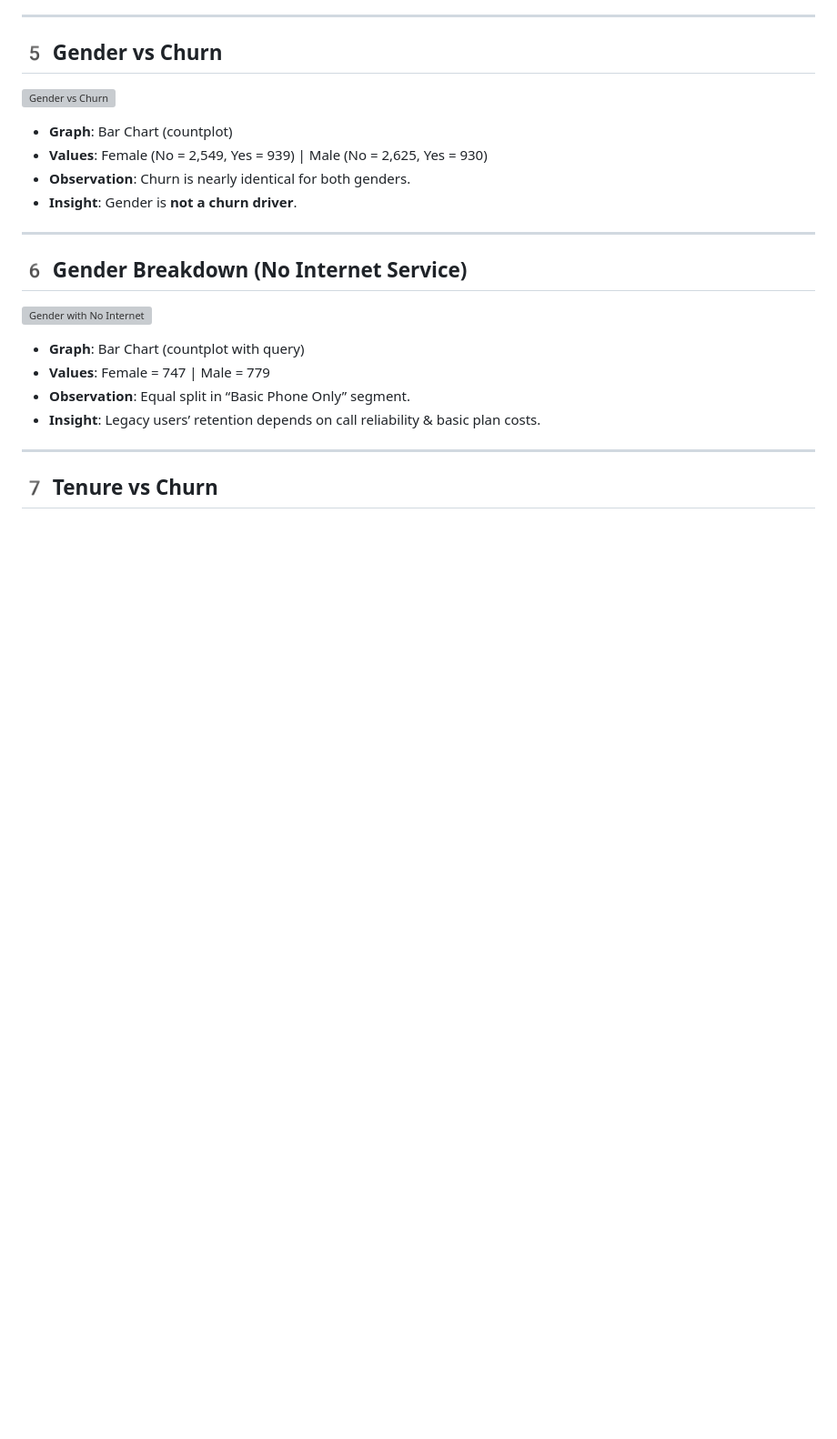
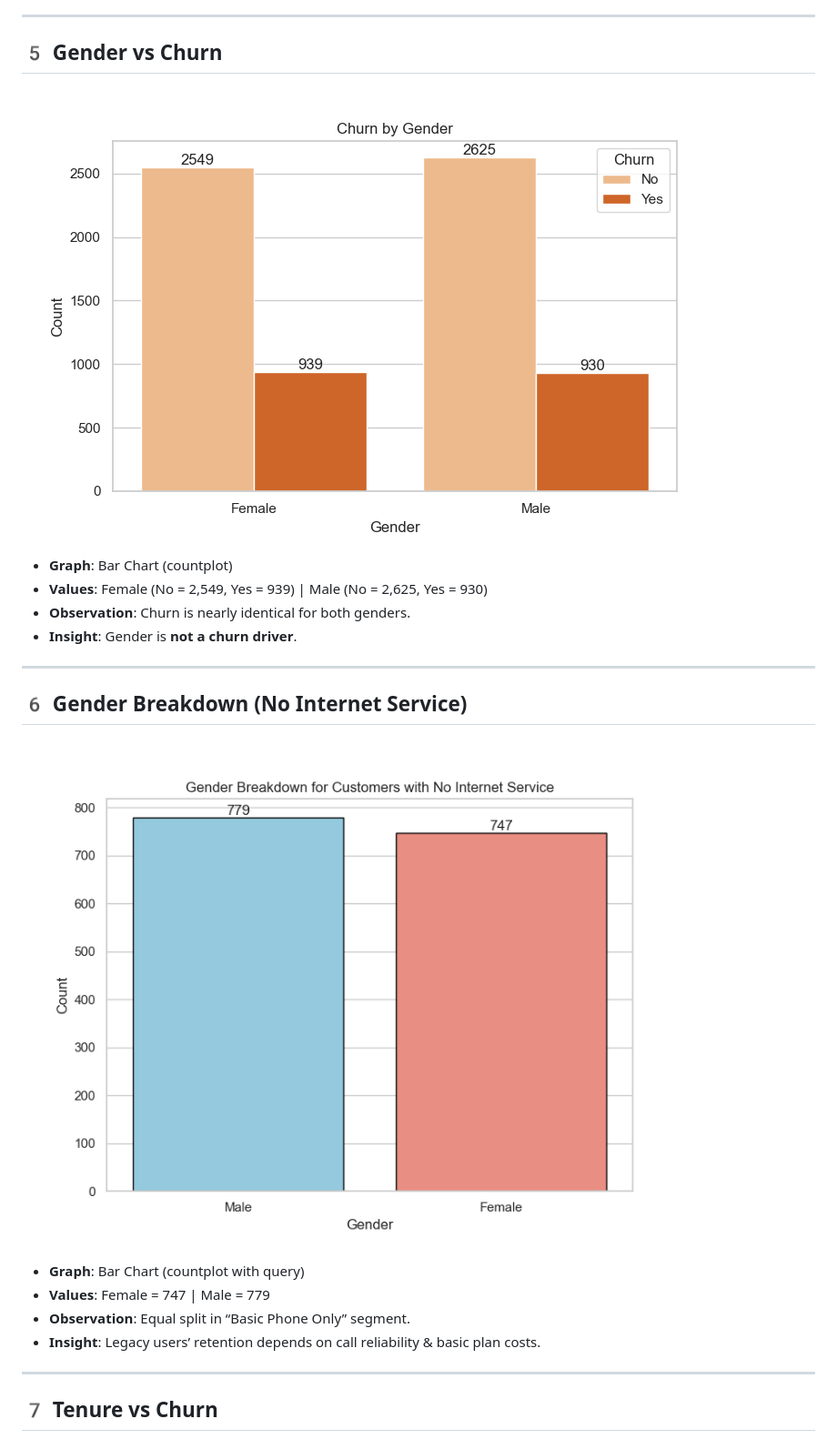
Before and after one commit to neerajakumari1304/AI-Powered-Customer-Retention-Prediction-System, a Markdown page: README.md, the part around one of its changes. Shown at 91% size. GitHub-like rendering; blank space fills up the shorter version; grey boxes are pictures that could not be loaded.

```diff
--- a/README.md
+++ b/README.md
@@ -68,7 +68,7 @@ The purpose of EDA is to analyze the telecom dataset and identify key drivers of
 ---
 
 ## 5️ Gender vs Churn
-![Gender vs Churn](visualization/gender_churn.png)
+![Gender vs Churn](Visualization/gender_churn.png)
 - **Graph**: Bar Chart (countplot)
 - **Values**: Female (No = 2,549, Yes = 939) | Male (No = 2,625, Yes = 930)
 - **Observation**: Churn is nearly identical for both genders.
@@ -77,7 +77,7 @@ The purpose of EDA is to analyze the telecom dataset and identify key drivers of
 ---
 
 ## 6️ Gender Breakdown (No Internet Service)
-![Gender with No Internet](visualization/gender_no_internet.png)
+![Gender with No Internet](Visualization/gender_no_internet.png)
 - **Graph**: Bar Chart (countplot with query)
 - **Values**: Female = 747 | Male = 779
 - **Observation**: Equal split in “Basic Phone Only” segment.
```
Also changed, not shown: other parts of README.md (+5 -5 lines).
